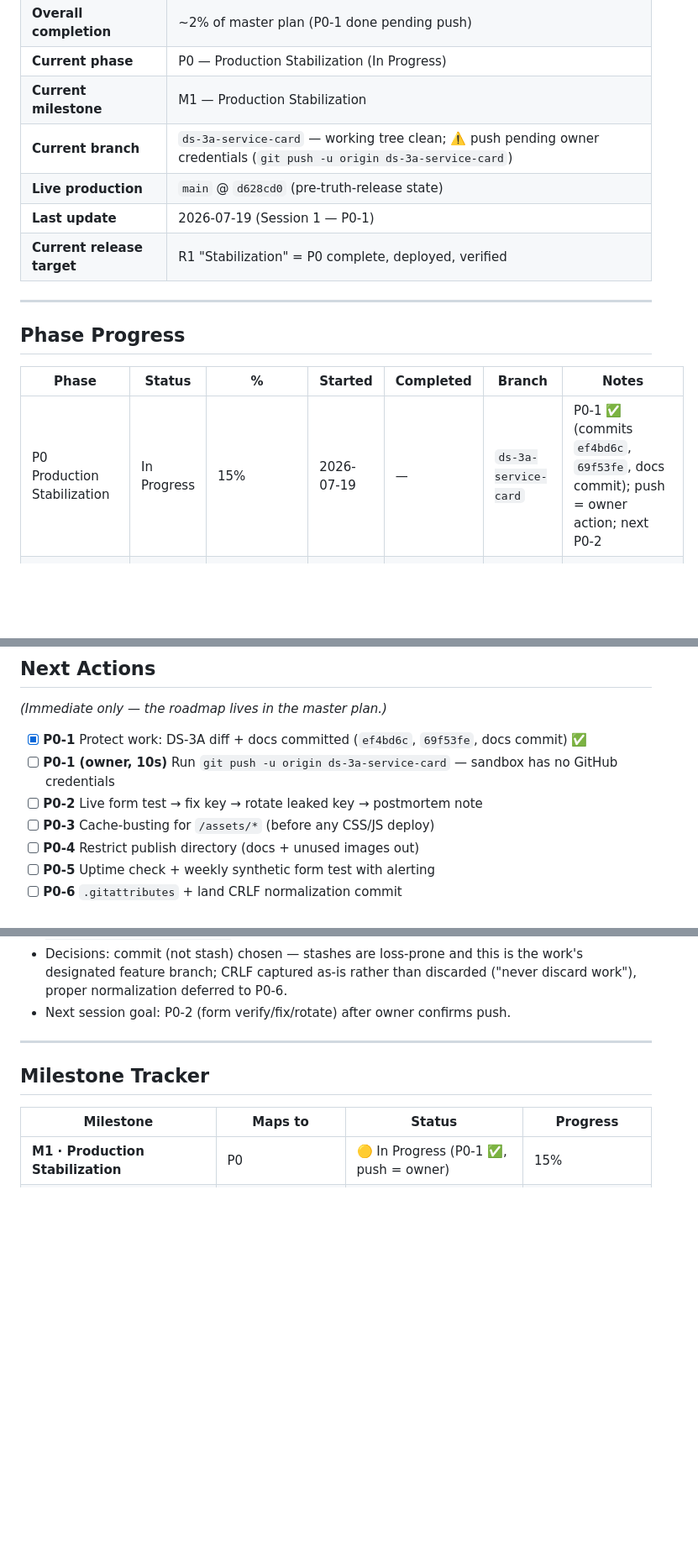
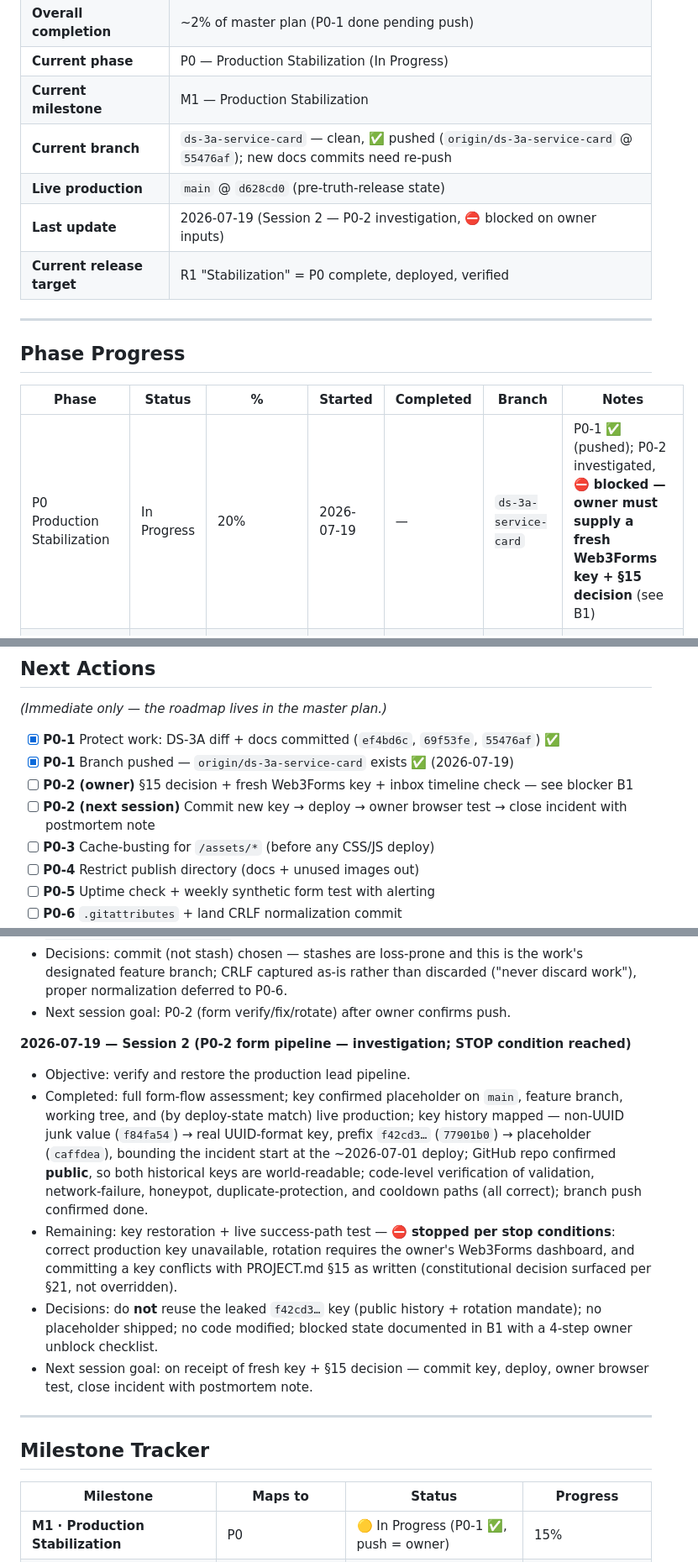
Before and after one commit to curiousnerd17/QUALITY-CARE-SERVICES, a Markdown page: IMPLEMENTATION_PROGRESS.md, 3 parts joined by grey strips. Shown at 84% size. GitHub-like rendering; blank space fills up the shorter version.

```diff
--- a/IMPLEMENTATION_PROGRESS.md
+++ b/IMPLEMENTATION_PROGRESS.md
@@ -21,9 +21,9 @@
 | **Overall completion** | ~2% of master plan (P0-1 done pending push) |
 | **Current phase** | P0 — Production Stabilization (In Progress) |
 | **Current milestone** | M1 — Production Stabilization |
-| **Current branch** | `ds-3a-service-card` — working tree clean; ⚠️ push pending owner credentials (`git push -u origin ds-3a-service-card`) |
+| **Current branch** | `ds-3a-service-card` — clean, ✅ pushed (`origin/ds-3a-service-card` @ `55476af`); new docs commits need re-push |
 | **Live production** | `main` @ `d628cd0` (pre-truth-release state) |
-| **Last update** | 2026-07-19 (Session 1 — P0-1) |
+| **Last update** | 2026-07-19 (Session 2 — P0-2 investigation, ⛔ blocked on owner inputs) |
 | **Current release target** | R1 "Stabilization" = P0 complete, deployed, verified |
 
 ---
@@ -32,7 +32,7 @@
 
 | Phase | Status | % | Started | Completed | Branch | Notes |
 |---|---|---|---|---|---|---|
-| P0 Production Stabilization | In Progress | 15% | 2026-07-19 | — | `ds-3a-service-card` | P0-1 ✅ (commits `ef4bd6c`, `69f53fe`, docs commit); push = owner action; next P0-2 |
+| P0 Production Stabilization | In Progress | 20% | 2026-07-19 | — | `ds-3a-service-card` | P0-1 ✅ (pushed); P0-2 investigated, ⛔ **blocked — owner must supply a fresh Web3Forms key + §15 decision** (see B1) |
 | P1 Truth Release | Not Started | 0% | — | — | `ds-3a-service-card` (pre-work exists) | Homepage reconciliation already committed on branch, awaiting review |
 | P2 Trust, Privacy & Local Presence | Not Started | 0% | — | — | — | Needs business inputs: D6, evidence facts, mail hosting |
 | P3 Measurement | Not Started | 0% | — | — | — | — |
@@ -95,9 +96,10 @@ Status vocabulary: Not Started → In Progress → Review → Verified → Relea
 
 *(Immediate only — the roadmap lives in the master plan.)*
 
-- [x] **P0-1** Protect work: DS-3A diff + docs committed (`ef4bd6c`, `69f53fe`, docs commit) ✅
-- [ ] **P0-1 (owner, 10s)** Run `git push -u origin ds-3a-service-card` — sandbox has no GitHub credentials
-- [ ] **P0-2** Live form test → fix key → rotate leaked key → postmortem note
+- [x] **P0-1** Protect work: DS-3A diff + docs committed (`ef4bd6c`, `69f53fe`, `55476af`) ✅
+- [x] **P0-1** Branch pushed — `origin/ds-3a-service-card` exists ✅ (2026-07-19)
+- [ ] **P0-2 (owner)** §15 decision + fresh Web3Forms key + inbox timeline check — see blocker B1
+- [ ] **P0-2 (next session)** Commit new key → deploy → owner browser test → close incident with postmortem note
 - [ ] **P0-3** Cache-busting for `/assets/*` (before any CSS/JS deploy)
 - [ ] **P0-4** Restrict publish directory (docs + unused images out)
 - [ ] **P0-5** Uptime check + weekly synthetic form test with alerting
@@ -162,6 +165,13 @@ Status vocabulary: Not Started → In Progress → Review → Verified → Relea
 - Remaining: **push** — blocked in sandbox (HTTPS remote, no credentials). Owner runs `git push -u origin ds-3a-service-card`.
 - Decisions: commit (not stash) chosen — stashes are loss-prone and this is the work's designated feature branch; CRLF captured as-is rather than discarded ("never discard work"), proper normalization deferred to P0-6.
 - Next session goal: P0-2 (form verify/fix/rotate) after owner confirms push.
+
+**2026-07-19 — Session 2 (P0-2 form pipeline — investigation; STOP condition reached)**
+- Objective: verify and restore the production lead pipeline.
+- Completed: full form-flow assessment; key confirmed placeholder on `main`, feature branch, working tree, and (by deploy-state match) live production; key history mapped — non-UUID junk value (`f84fa54`) → real UUID-format key, prefix `f42cd3…` (`77901b0`) → placeholder (`caffdea`), bounding the incident start at the ~2026-07-01 deploy; GitHub repo confirmed **public**, so both historical keys are world-readable; code-level verification of validation, network-failure, honeypot, duplicate-protection, and cooldown paths (all correct); branch push confirmed done.
+- Remaining: key restoration + live success-path test — ⛔ **stopped per stop conditions**: correct production key unavailable, rotation requires the owner's Web3Forms dashboard, and committing a key conflicts with PROJECT.md §15 as written (constitutional decision surfaced per §21, not overridden).
+- Decisions: do **not** reuse the leaked `f42cd3…` key (public history + rotation mandate); no placeholder shipped; no code modified; blocked state documented in B1 with a 4-step owner unblock checklist.
+- Next session goal: on receipt of fresh key + §15 decision — commit key, deploy, owner browser test, close incident with postmortem note.
 
 ---
 
```
Also changed, not shown: other parts of IMPLEMENTATION_PROGRESS.md (+7 -5 lines), BACKLOG.md (+10 -0 lines), CHANGELOG.md (+6 -1 lines).
